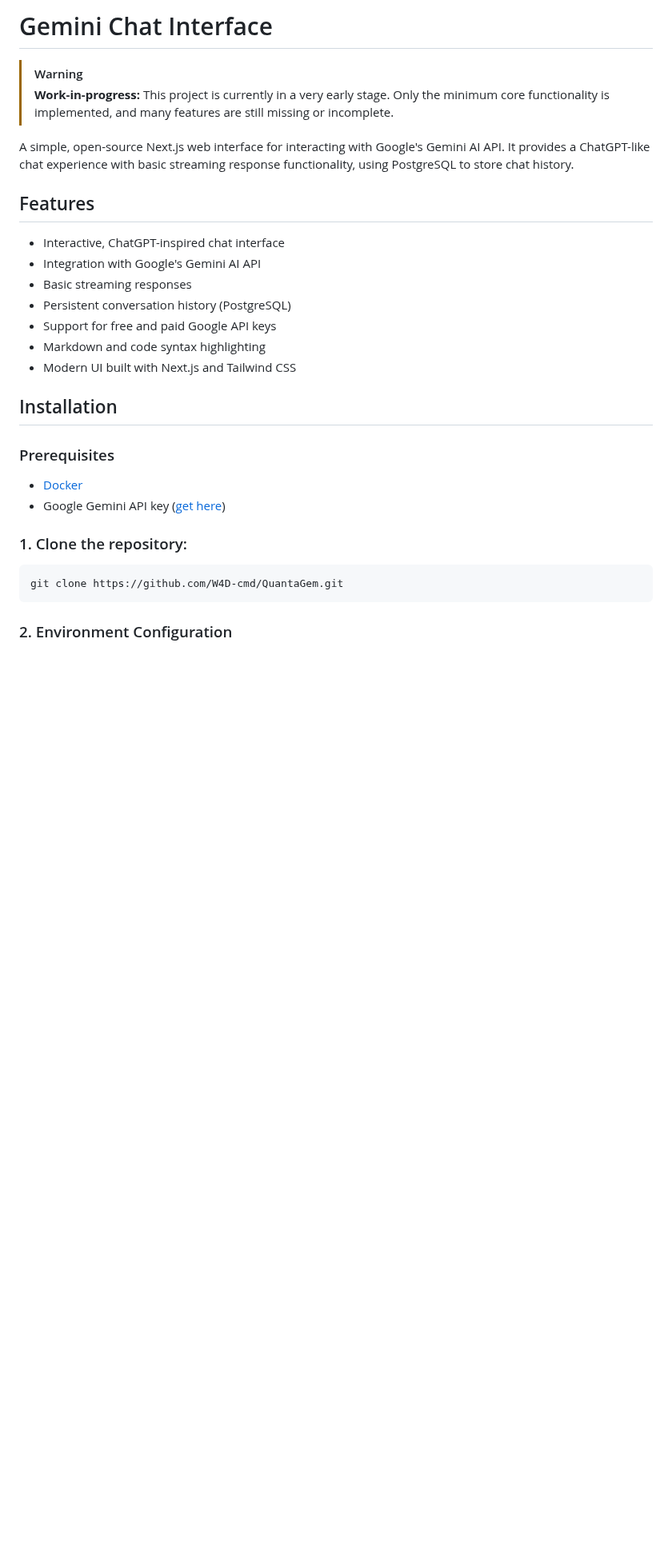
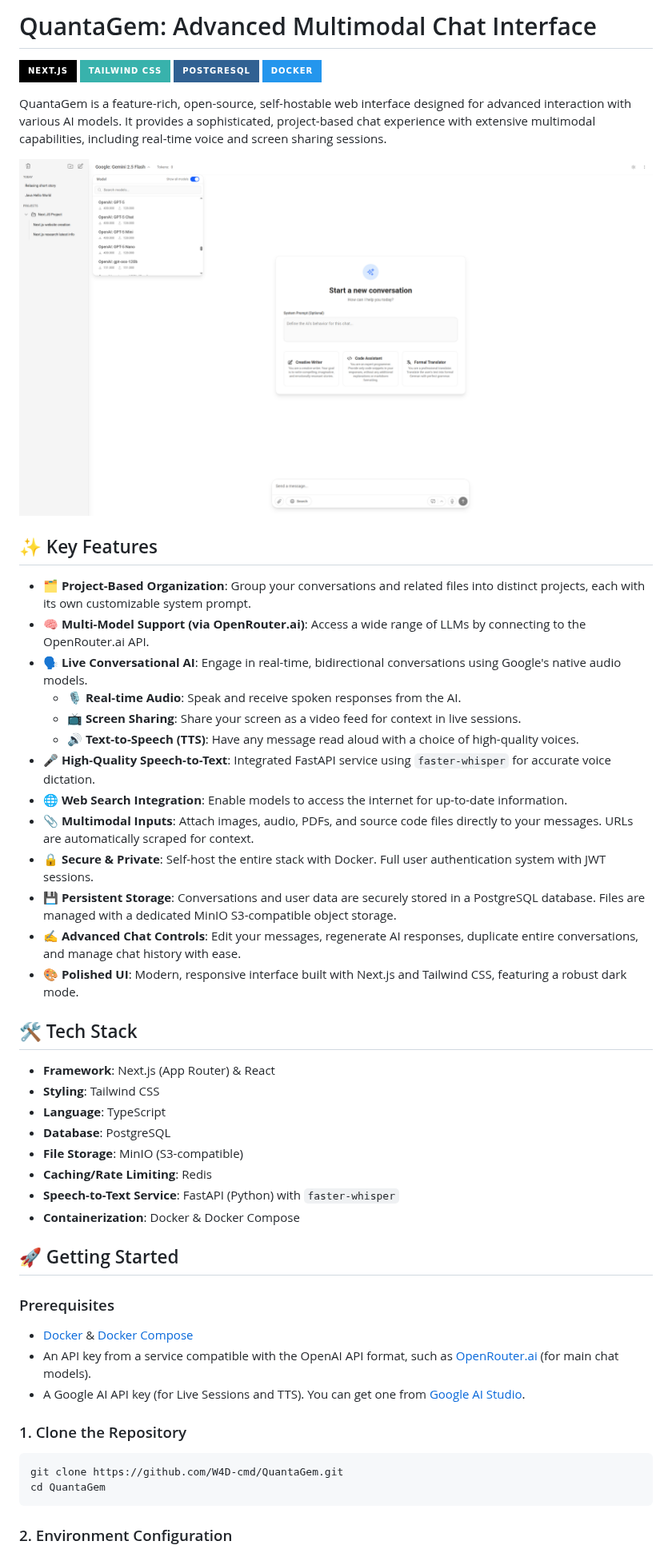
Before and after one commit to W4D-cmd/QuantaGem, a Markdown page: README.md, the part around one of its changes. Shown at 80% size. GitHub-like rendering; pictures changed too: .github/assets/demo.png (added); badges without logos; blank space fills up the shorter version.

Commit message:
Update README for OpenAI version

````diff
--- a/README.md
+++ b/README.md
@@ -1,31 +1,51 @@
-# Gemini Chat Interface
+# QuantaGem: Advanced Multimodal Chat Interface
 
-> [!WARNING]
-> **Work-in-progress:** This project is currently in a very early stage. Only the minimum core functionality is implemented, and many features are still missing or incomplete.
+[![Next.js](https://img.shields.io/badge/Next.js-000000?style=for-the-badge&logo=nextdotjs&logoColor=white)](https://nextjs.org/) [![Tailwind CSS](https://img.shields.io/badge/Tailwind_CSS-38B2AC?style=for-the-badge&logo=tailwind-css&logoColor=white)](https://tailwindcss.com/) [![PostgreSQL](https://img.shields.io/badge/PostgreSQL-316192?style=for-the-badge&logo=postgresql&logoColor=white)](https://www.postgresql.org/) [![Docker](https://img.shields.io/badge/Docker-2496ED?style=for-the-badge&logo=docker&logoColor=white)](https://www.docker.com/)
 
-A simple, open-source Next.js web interface for interacting with Google's Gemini AI API. It provides a ChatGPT-like chat experience with basic streaming response functionality, using PostgreSQL to store chat history.
+QuantaGem is a feature-rich, open-source, self-hostable web interface designed for advanced interaction with various AI models. It provides a sophisticated, project-based chat experience with extensive multimodal capabilities, including real-time voice and screen sharing sessions.
 
-## Features
+![QuantaGem Demo Screenshot](.github/assets/demo.png)
 
-- Interactive, ChatGPT-inspired chat interface
-- Integration with Google's Gemini AI API
-- Basic streaming responses
-- Persistent conversation history (PostgreSQL)
-- Support for free and paid Google API keys
-- Markdown and code syntax highlighting
-- Modern UI built with Next.js and Tailwind CSS
+## ✨ Key Features
 
-## Installation
+*   **🗂️ Project-Based Organization**: Group your conversations and related files into distinct projects, each with its own customizable system prompt.
+*   **🧠 Multi-Model Support (via OpenRouter.ai)**: Access a wide range of LLMs by connecting to the OpenRouter.ai API.
+*   **🗣️ Live Conversational AI**: Engage in real-time, bidirectional conversations using Google's native audio models.
+    *   **🎙️ Real-time Audio**: Speak and receive spoken responses from the AI.
+    *   **📺 Screen Sharing**: Share your screen as a video feed for context in live sessions.
+    *   **🔊 Text-to-Speech (TTS)**: Have any message read aloud with a choice of high-quality voices.
+*   **🎤 High-Quality Speech-to-Text**: Integrated FastAPI service using `faster-whisper` for accurate voice dictation.
+*   **🌐 Web Search Integration**: Enable models to access the internet for up-to-date information.
+*   **📎 Multimodal Inputs**: Attach images, audio, PDFs, and source code files directly to your messages. URLs are automatically scraped for context.
+*   **🔒 Secure & Private**: Self-host the entire stack with Docker. Full user authentication system with JWT sessions.
+*   **💾 Persistent Storage**: Conversations and user data are securely stored in a PostgreSQL database. Files are managed with a dedicated MinIO S3-compatible object storage.
+*   **✍️ Advanced Chat Controls**: Edit your messages, regenerate AI responses, duplicate entire conversations, and manage chat history with ease.
+*   **🎨 Polished UI**: Modern, responsive interface built with Next.js and Tailwind CSS, featuring a robust dark mode.
+
+## 🛠️ Tech Stack
+
+*   **Framework**: Next.js (App Router) & React
+*   **Styling**: Tailwind CSS
+*   **Language**: TypeScript
+*   **Database**: PostgreSQL
+*   **File Storage**: MinIO (S3-compatible)
+*   **Caching/Rate Limiting**: Redis
+*   **Speech-to-Text Service**: FastAPI (Python) with `faster-whisper`
+*   **Containerization**: Docker & Docker Compose
+
+## 🚀 Getting Started
 
 ### Prerequisites
 
-- [Docker](https://docs.docker.com/get-docker/)
-- Google Gemini API key ([get here](https://aistudio.google.com/))
+*   [Docker](https://docs.docker.com/get-docker/) & [Docker Compose](https://docs.docker.com/compose/install/)
+*   An API key from a service compatible with the OpenAI API format, such as [OpenRouter.ai](https://openrouter.ai/) (for main chat models).
+*   A Google AI API key (for Live Sessions and TTS). You can get one from [Google AI Studio](https://aistudio.google.com/).
 
-### 1. Clone the repository:
+### 1. Clone the Repository
 
 ```bash
 git clone https://github.com/W4D-cmd/QuantaGem.git
+cd QuantaGem
 ```
 
 ### 2. Environment Configuration
````
Also changed, not shown: other parts of README.md (+57 -67 lines).
